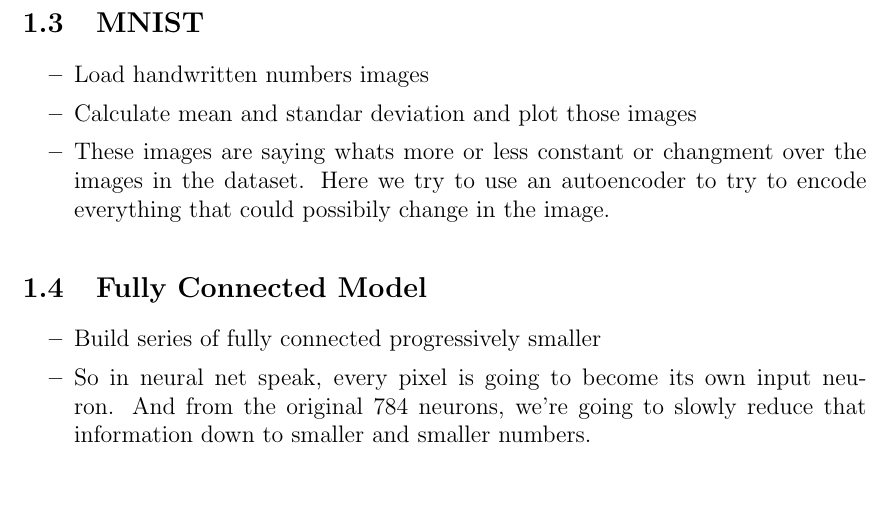
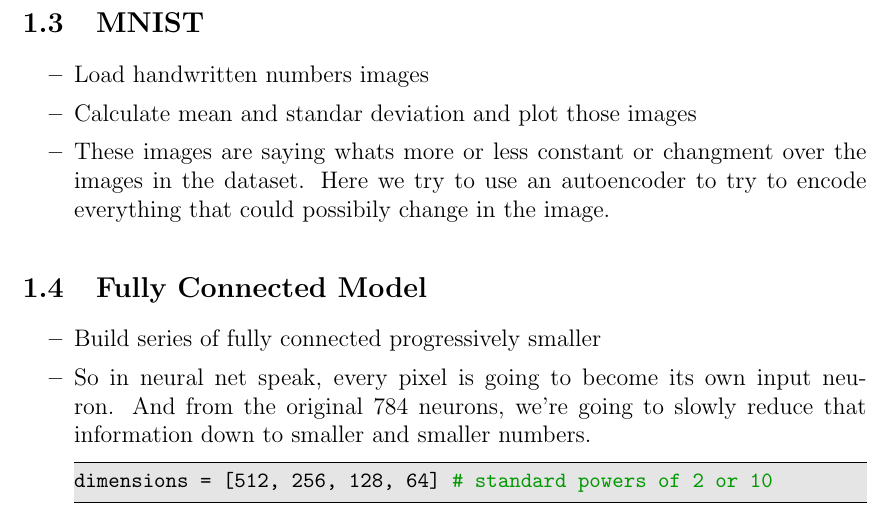
Before and after one commit to tmarmey/Notes-de-cours, a LaTeX document (Cours DL/Notes de cours Sessions CADL/Session-3/Notes de cours CADL - session-3/Notes de cours CADL - session-3.tex): part of page 2 of 2, cut so that both start at the same text. Compiled offline with pdfLaTeX.

Commit message:
update cours DL

```diff
--- a/Cours DL/Notes de cours Sessions CADL/Session-3/Notes de cours CADL - session-3/Notes de cours CADL - session-3.tex
+++ b/Cours DL/Notes de cours Sessions CADL/Session-3/Notes de cours CADL - session-3/Notes de cours CADL - session-3.tex
@@ -74,6 +74,9 @@
 \begin{itemize}
 \item Build series of fully connected progressively smaller
 \item So in neural net speak, every pixel is going to become its own input neuron. And from the original 784 neurons, we're going to slowly reduce that information down to smaller and smaller numbers.
+\begin{lstlisting}
+dimensions = [512, 256, 128, 64] # standard powers of 2 or 10
+\end{lstlisting}
 \end{itemize}
 
 \end{itemize}
```
Also changed, not shown: Cours DL/Notes de cours Sessions CADL/Session-3/Notes de cours CADL - session-3/Notes de cours CADL - session-3.pdf, 4 other files.
